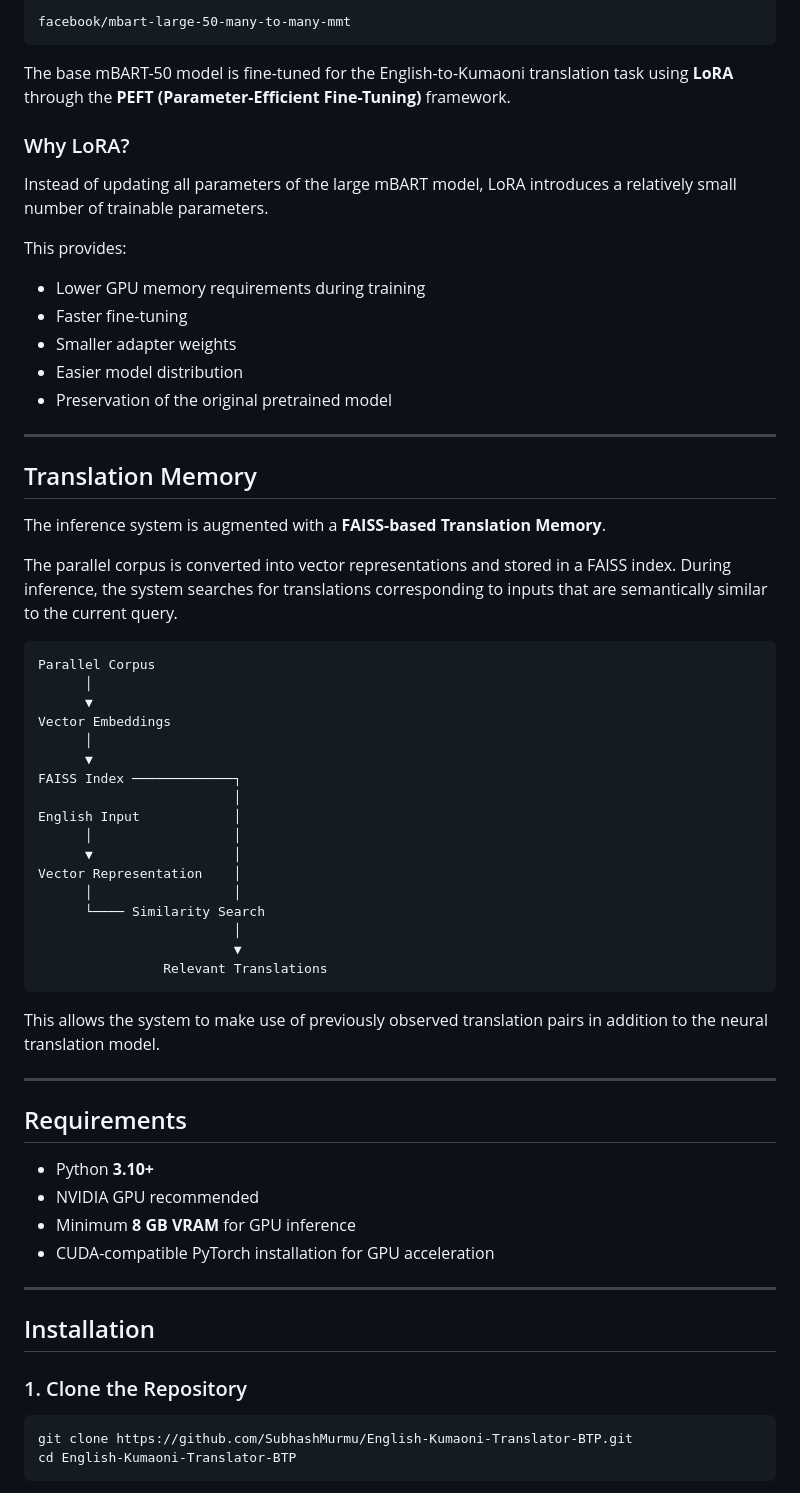
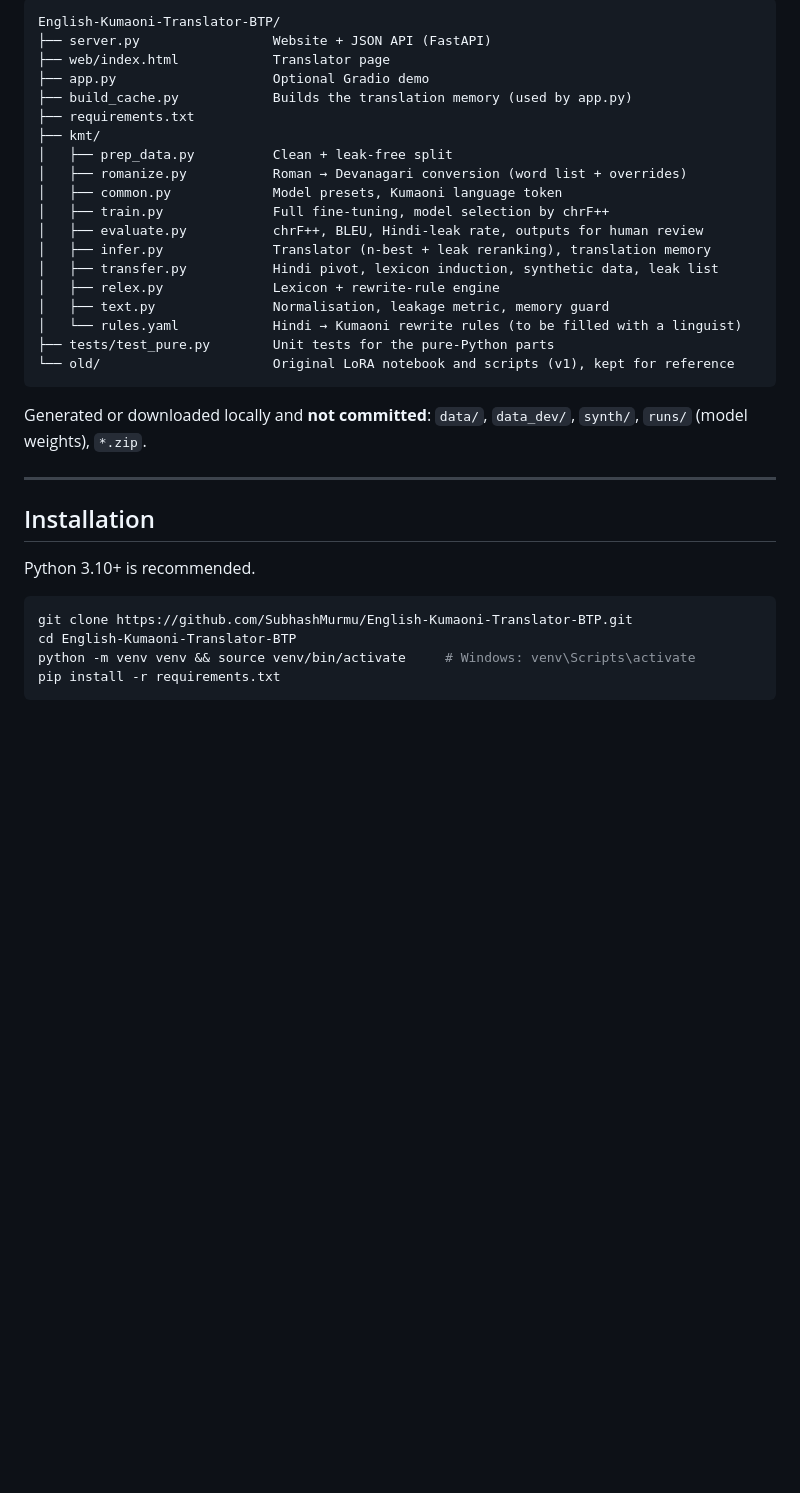
Before and after one commit to SubhashMurmu/English-Kumaoni-Translator-BTP, a Markdown page: README.md, the part around one of its changes. Drawn GitHub-style; blank space fills up the shorter version.

````diff
--- a/README.md
+++ b/README.md
@@ -63,69 +53,38 @@ The project uses:
 
 ```text
-facebook/mbart-large-50-many-to-many-mmt
+English-Kumaoni-Translator-BTP/
+├── server.py                 Website + JSON API (FastAPI)
+├── web/index.html            Translator page
+├── app.py                    Optional Gradio demo
+├── build_cache.py            Builds the translation memory (used by app.py)
+├── requirements.txt
+├── kmt/
+│   ├── prep_data.py          Clean + leak-free split
+│   ├── romanize.py           Roman → Devanagari conversion (word list + overrides)
+│   ├── common.py             Model presets, Kumaoni language token
+│   ├── train.py              Full fine-tuning, model selection by chrF++
+│   ├── evaluate.py           chrF++, BLEU, Hindi-leak rate, outputs for human review
+│   ├── infer.py              Translator (n-best + leak reranking), translation memory
+│   ├── transfer.py           Hindi pivot, lexicon induction, synthetic data, leak list
+│   ├── relex.py              Lexicon + rewrite-rule engine
+│   ├── text.py               Normalisation, leakage metric, memory guard
+│   └── rules.yaml            Hindi → Kumaoni rewrite rules (to be filled with a linguist)
+├── tests/test_pure.py        Unit tests for the pure-Python parts
+└── old/                      Original LoRA notebook and scripts (v1), kept for reference
 ```
 
-The base mBART-50 model is fine-tuned for the English-to-Kumaoni translation task using **LoRA** through the **PEFT (Parameter-Efficient Fine-Tuning)** framework.
-
-### Why LoRA?
-
-Instead of updating all parameters of the large mBART model, LoRA introduces a relatively small number of trainable parameters.
-
-This provides:
-
-* Lower GPU memory requirements during training
-* Faster fine-tuning
-* Smaller adapter weights
-* Easier model distribution
-* Preservation of the original pretrained model
-
----
-
-## Translation Memory
-
-The inference system is augmented with a **FAISS-based Translation Memory**.
-
-The parallel corpus is converted into vector representations and stored in a FAISS index. During inference, the system searches for translations corresponding to inputs that are semantically similar to the current query.
-
-```text
-Parallel Corpus
-      │
-      ▼
-Vector Embeddings
-      │
-      ▼
-FAISS Index ─────────────┐
-                         │
-English Input            │
-      │                  │
-      ▼                  │
-Vector Representation    │
-      │                  │
-      └──── Similarity Search
-                         │
-                         ▼
-                Relevant Translations
-```
-
-This allows the system to make use of previously observed translation pairs in addition to the neural translation model.
-
----
-
-## Requirements
-
-* Python **3.10+**
-* NVIDIA GPU recommended
-* Minimum **8 GB VRAM** for GPU inference
-* CUDA-compatible PyTorch installation for GPU acceleration
+Generated or downloaded locally and **not committed**: `data/`, `data_dev/`, `synth/`, `runs/` (model weights), `*.zip`.
 
 ---
 
 ## Installation
 
-### 1. Clone the Repository
+Python 3.10+ is recommended.
 
 ```bash
 git clone https://github.com/SubhashMurmu/English-Kumaoni-Translator-BTP.git
 cd English-Kumaoni-Translator-BTP
+python -m venv venv && source venv/bin/activate     # Windows: venv\Scripts\activate
+pip install -r requirements.txt
 ```
 
````
Also changed, not shown: other parts of README.md (+78 -295 lines).
